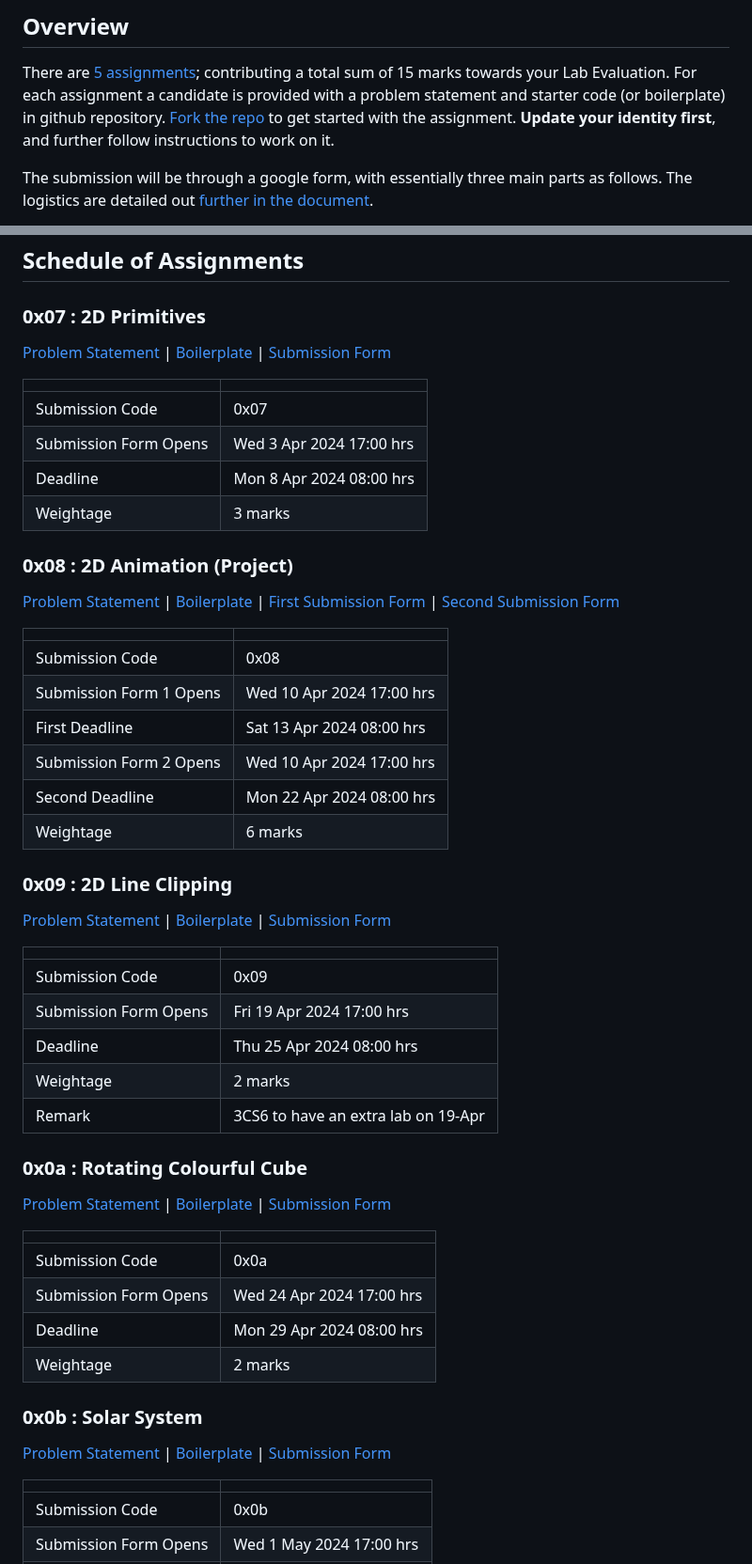
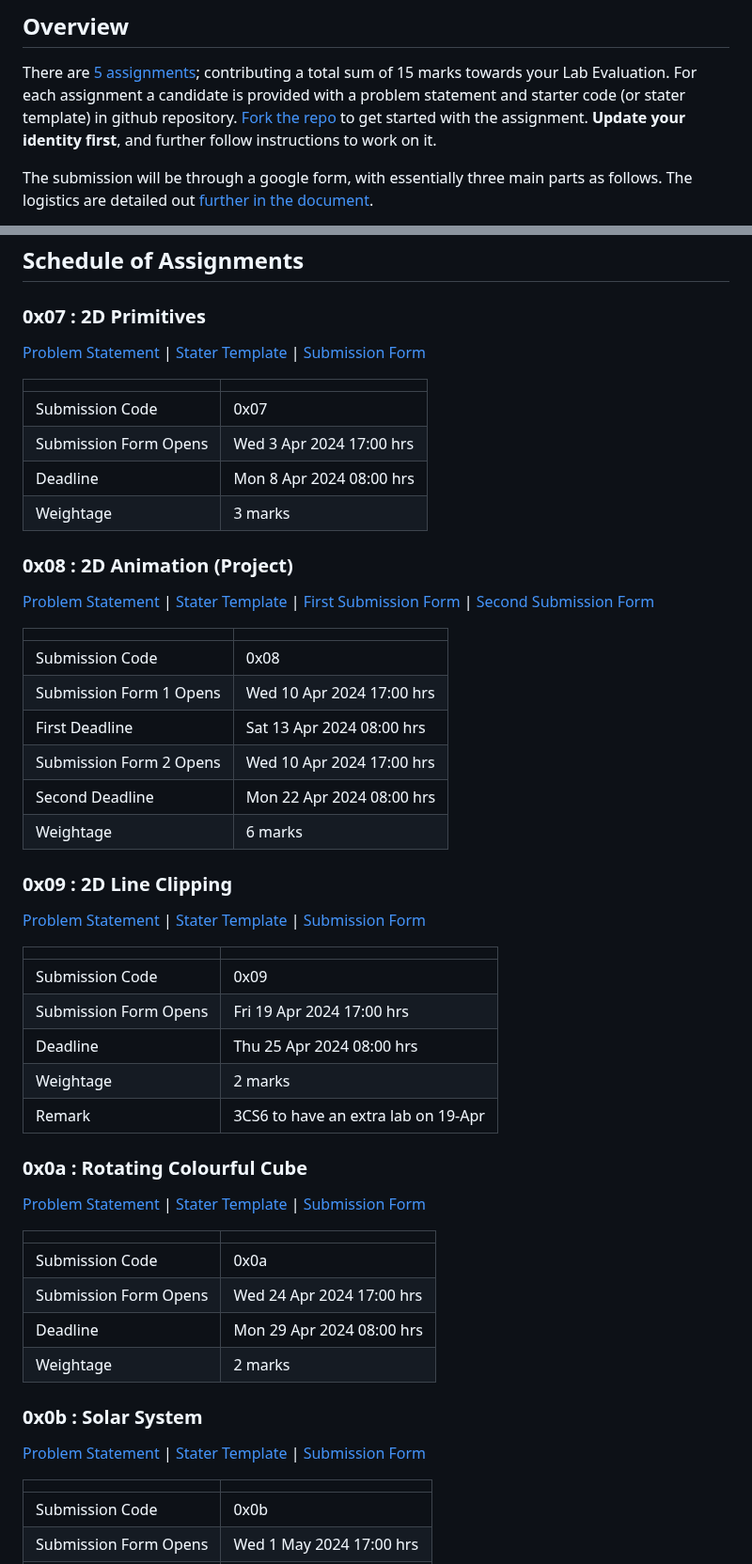
Before and after one commit to tiet-ucs505/lab-assignments, a Markdown page: README.md, 2 parts joined by grey strips. Shown at 94% size. GitHub-like rendering.

Commit message:
Rename boilerplate -> starter template.

```diff
--- a/README.md
+++ b/README.md
@@ -7,7 +7,7 @@ There are [5 assignments](#schedule-of-assignments);
 contributing a total sum of 15 marks towards your Lab
 Evaluation.  For each assignment a candidate is
 provided with a problem statement and starter code (or
-boilerplate) in github repository.  [Fork the
+stater template) in github repository.  [Fork the
 repo](https://docs.github.com/en/pull-requests/collaborating-with-pull-requests/working-with-forks/fork-a-repo)
 to get started with the assignment.  **Update your
 identity first**, and further follow instructions to
@@ -30,7 +30,7 @@ ID](https://git-scm.com/book/en/v2/Git-Basics-Viewing-the-Commit-History);
 ### 0x07 : 2D Primitives ###
 [Problem
 Statement](./0x07.md) |
-[Boilerplate](https://github.com/tiet-ucs505/0x07-2d-primitives)
+[Stater Template](https://github.com/tiet-ucs505/0x07-2d-primitives)
 | [Submission Form](https://docs.google.com/forms/d/e/1FAIpQLSdmWJoYQzw2B_xgiqTSuYdEumigXqnRTr8fCIaA9ptPvf_KTQ/viewform?usp=pp_url&entry.1189318782=3CO6&entry.294246879=10210000&entry.117129202=Shakti+Mann&entry.1197422271=https://github.com/shaktimann000/)
 
 |                       |                          |
@@ -43,7 +43,7 @@ Statement](./0x07.md) |
 ### 0x08 : 2D Animation (Project) ###
 [Problem
 Statement](./0x08.md) |
-[Boilerplate](https://github.com/tiet-ucs505/0x08-2d-animation-project)
+[Stater Template](https://github.com/tiet-ucs505/0x08-2d-animation-project)
 | [First Submission Form](https://docs.google.com/forms/d/e/1FAIpQLSed6kxNCwgWZhej7wNamH5KpcSx03WXtDFQN0u1yLY7AaQ5sQ/viewform?usp=pp_url&entry.1189318782=3CO6&entry.294246879=10210000&entry.117129202=Shakti+Mann&entry.1197422271=https://github.com/shaktimann000/0x08) | [Second Submission Form](https://docs.google.com/forms/d/e/1FAIpQLSfqPOC6JAZbnGd6d7kflzy94OFvDiBj654cON969e5US9b0zg/viewform?usp=pp_url&entry.1189318782=3CO6&entry.294246879=10210000&entry.117129202=Shakti+Mann&entry.1197422271=https://github.com/shaktimann000/0x08)
 
 |                         |                           |
@@ -59,7 +59,7 @@ Statement](./0x08.md) |
 ### 0x09 : 2D Line Clipping ###
 [Problem
 Statement](./0x09.md) |
-[Boilerplate](https://github.com/tiet-ucs505/0x09-2d-line-clipping)
+[Stater Template](https://github.com/tiet-ucs505/0x09-2d-line-clipping)
 | [Submission Form](https://docs.google.com/forms/d/e/1FAIpQLSc1mmH9ZBhpvH3ajKFbpPpzgTcvZBBG3_vs6kzND-H5_q3E_Q/viewform?usp=pp_url&entry.1189318782=3CO6&entry.294246879=10210000&entry.117129202=Shakti+Mann&entry.1197422271=https://github.com/shaktimann000/0x09)
 
 |                       |                                     |
@@ -73,7 +73,7 @@ Statement](./0x09.md) |
 
 ### 0x0a : Rotating Colourful Cube ###
 [Problem Statement](./0x0a.md) |
-[Boilerplate](https://github.com/tiet-ucs505/0x0a-rotating-colourful-cube)
+[Stater Template](https://github.com/tiet-ucs505/0x0a-rotating-colourful-cube)
 | [Submission Form](https://docs.google.com/forms/d/e/1FAIpQLScBTZfmCkCzzmxTJflvpqvf628hT3GuNwgTAytvYyUImJc-cQ/viewform?usp=pp_url&entry.1189318782=3CO6&entry.294246879=10210000&entry.117129202=Shakti+Mann&entry.1197422271=https://github.com/shaktimann000/0x0a)
 
 |                       |                           |
@@ -85,7 +85,7 @@ Statement](./0x09.md) |
 
 ### 0x0b : Solar System ###
 [Problem Statement](./0x0b.md) |
-[Boilerplate](https://github.com/tiet-ucs505/0x0b-solar-system)
+[Stater Template](https://github.com/tiet-ucs505/0x0b-solar-system)
 | [Submission Form](https://docs.google.com/forms/d/e/1FAIpQLScBFxf5qgidlS_tVjWKTiwuYZ7aP07lvE9CxHi5AYRfyWfhDw/viewform?usp=pp_url&entry.1189318782=3CO6&entry.294246879=10210000&entry.117129202=Shakti+Mann&entry.1197422271=https://github.com/shaktimann000/0x0b)
 
 |                       |                          |
```
